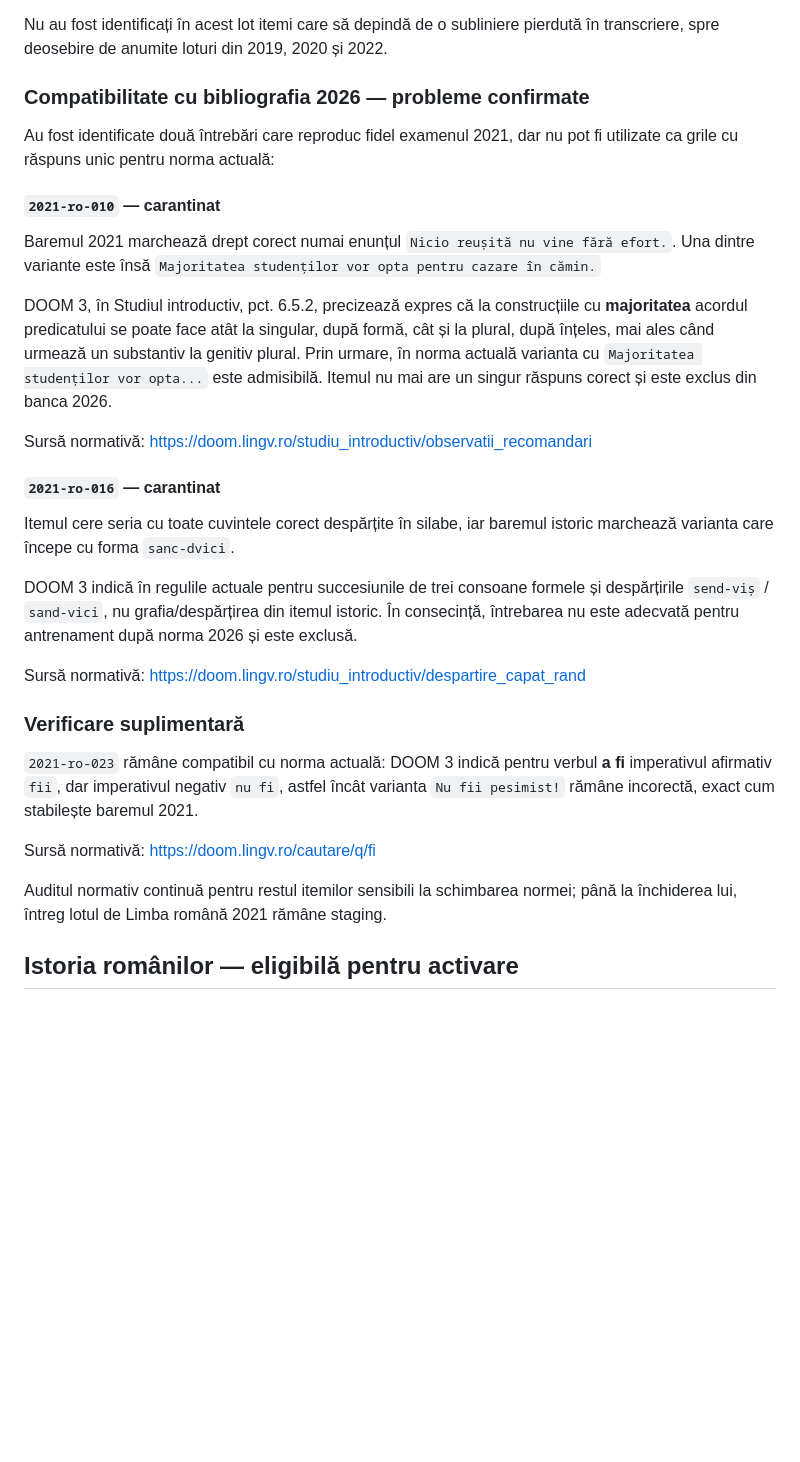
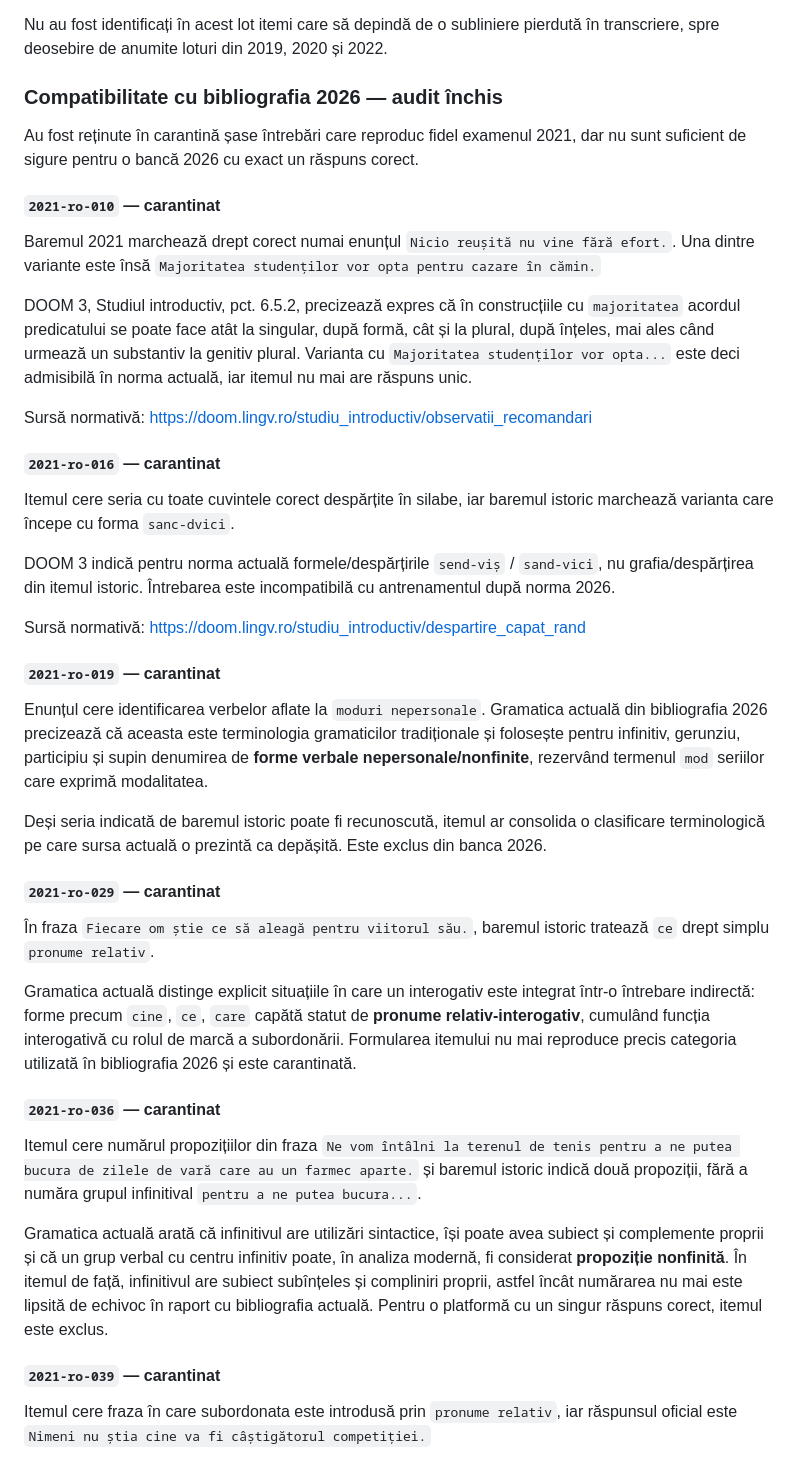
Before and after one commit to alin-talfes/admitere, a Markdown page: audit/2021.md, the part around one of its changes. Drawn GitHub-style; blank space fills up the shorter version.

```diff
--- a/audit/2021.md
+++ b/audit/2021.md
@@ -41,15 +42,15 @@ Ambele corecții reproduc textul documentului oficial și nu schimbă cheia ofic
 
 Nu au fost identificați în acest lot itemi care să depindă de o subliniere pierdută în transcriere, spre deosebire de anumite loturi din 2019, 2020 și 2022.
 
-### Compatibilitate cu bibliografia 2026 — probleme confirmate
+### Compatibilitate cu bibliografia 2026 — audit închis
 
-Au fost identificate două întrebări care reproduc fidel examenul 2021, dar nu pot fi utilizate ca grile cu răspuns unic pentru norma actuală:
+Au fost reținute în carantină șase întrebări care reproduc fidel examenul 2021, dar nu sunt suficient de sigure pentru o bancă 2026 cu exact un răspuns corect.
 
 #### `2021-ro-010` — carantinat
 
 Baremul 2021 marchează drept corect numai enunțul `Nicio reușită nu vine fără efort.`. Una dintre variante este însă `Majoritatea studenților vor opta pentru cazare în cămin.`
 
-DOOM 3, în Studiul introductiv, pct. 6.5.2, precizează expres că la construcțiile cu **majoritatea** acordul predicatului se poate face atât la singular, după formă, cât și la plural, după înțeles, mai ales când urmează un substantiv la genitiv plural. Prin urmare, în norma actuală varianta cu `Majoritatea studenților vor opta...` este admisibilă. Itemul nu mai are un singur răspuns corect și este exclus din banca 2026.
+DOOM 3, Studiul introductiv, pct. 6.5.2, precizează expres că în construcțiile cu `majoritatea` acordul predicatului se poate face atât la singular, după formă, cât și la plural, după înțeles, mai ales când urmează un substantiv la genitiv plural. Varianta cu `Majoritatea studenților vor opta...` este deci admisibilă în norma actuală, iar itemul nu mai are răspuns unic.
 
 Sursă normativă: https://doom.lingv.ro/studiu_introductiv/observatii_recomandari
 
@@ -57,16 +58,29 @@ Sursă normativă: https://doom.lingv.ro/studiu_introductiv/observatii_recomanda
 
 Itemul cere seria cu toate cuvintele corect despărțite în silabe, iar baremul istoric marchează varianta care începe cu forma `sanc-dvici`.
 
-DOOM 3 indică în regulile actuale pentru succesiunile de trei consoane formele și despărțirile `send-viș` / `sand-vici`, nu grafia/despărțirea din itemul istoric. În consecință, întrebarea nu este adecvată pentru antrenament după norma 2026 și este exclusă.
+DOOM 3 indică pentru norma actuală formele/despărțirile `send-viș` / `sand-vici`, nu grafia/despărțirea din itemul istoric. Întrebarea este incompatibilă cu antrenamentul după norma 2026.
 
 Sursă normativă: https://doom.lingv.ro/studiu_introductiv/despartire_capat_rand
 
-### Verificare suplimentară
+#### `2021-ro-019` — carantinat
 
-`2021-ro-023` rămâne compatibil cu norma actuală: DOOM 3 indică pentru verbul **a fi** imperativul afirmativ `fii`, dar imperativul negativ `nu fi`, astfel încât varianta `Nu fii pesimist!` rămâne incorectă, exact cum stabilește baremul 2021.
+Enunțul cere identificarea verbelor aflate la `moduri nepersonale`. Gramatica actuală din bibliografia 2026 precizează că aceasta este terminologia gramaticilor tradiționale și folosește pentru infinitiv, gerunziu, participiu și supin denumirea de **forme verbale nepersonale/nonfinite**, rezervând termenul `mod` seriilor care exprimă modalitatea.
 
-Sursă normativă: https://doom.lingv.ro/cautare/q/fi
+Deși seria indicată de baremul istoric poate fi recunoscută, itemul ar consolida o clasificare terminologică pe care sursa actuală o prezintă ca depășită. Este exclus din banca 2026.
 
-Auditul normativ continuă pentru restul itemilor sensibili la schimbarea normei; până la închiderea lui, întreg lotul de Limba română 2021 rămâne staging.
+#### `2021-ro-029` — carantinat
 
-## Istoria românilor — eligibilă pentru activare
+În fraza `Fiecare om știe ce să aleagă pentru viitorul său.`, baremul istoric tratează `ce` drept simplu `pronume relativ`.
+
+Gramatica actuală distinge explicit situațiile în care un interogativ este integrat într-o întrebare indirectă: forme precum `cine`, `ce`, `care` capătă statut de **pronume relativ-interogativ**, cumulând funcția interogativă cu rolul de marcă a subordonării. Formularea itemului nu mai reproduce precis categoria utilizată în bibliografia 2026 și este carantinată.
+
+#### `2021-ro-036` — carantinat
+
+Itemul cere numărul propozițiilor din fraza `Ne vom întâlni la terenul de tenis pentru a ne putea bucura de zilele de vară care au un farmec aparte.` și baremul istoric indică două propoziții, fără a număra grupul infinitival `pentru a ne putea bucura...`.
+
+Gramatica actuală arată că infinitivul are utilizări sintactice, își poate avea subiect și complemente proprii și că un grup verbal cu centru infinitiv poate, în analiza modernă, fi considerat **propoziție nonfinită**. În itemul de față, infinitivul are subiect subînțeles și compliniri proprii, astfel încât numărarea nu mai este lipsită de echivoc în raport cu bibliografia actuală. Pentru o platformă cu un singur răspuns corect, itemul este exclus.
+
+#### `2021-ro-039` — carantinat
+
+Itemul cere fraza în care subordonata este introdusă prin `pronume relativ`, iar răspunsul oficial este `Nimeni nu știa cine va fi câștigătorul competiției.`
+
```
Also changed, not shown: other parts of audit/2021.md (+26 -18 lines).
